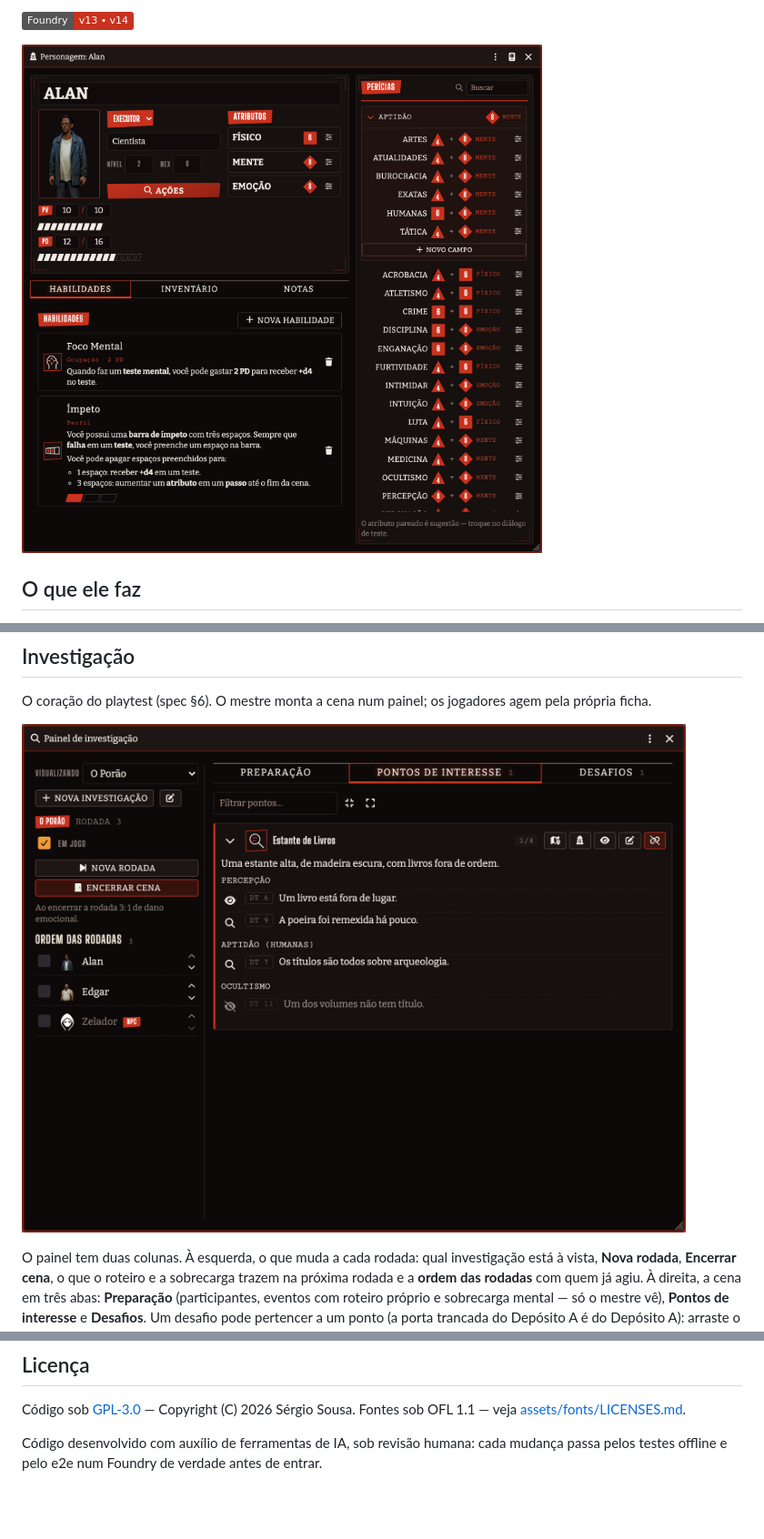
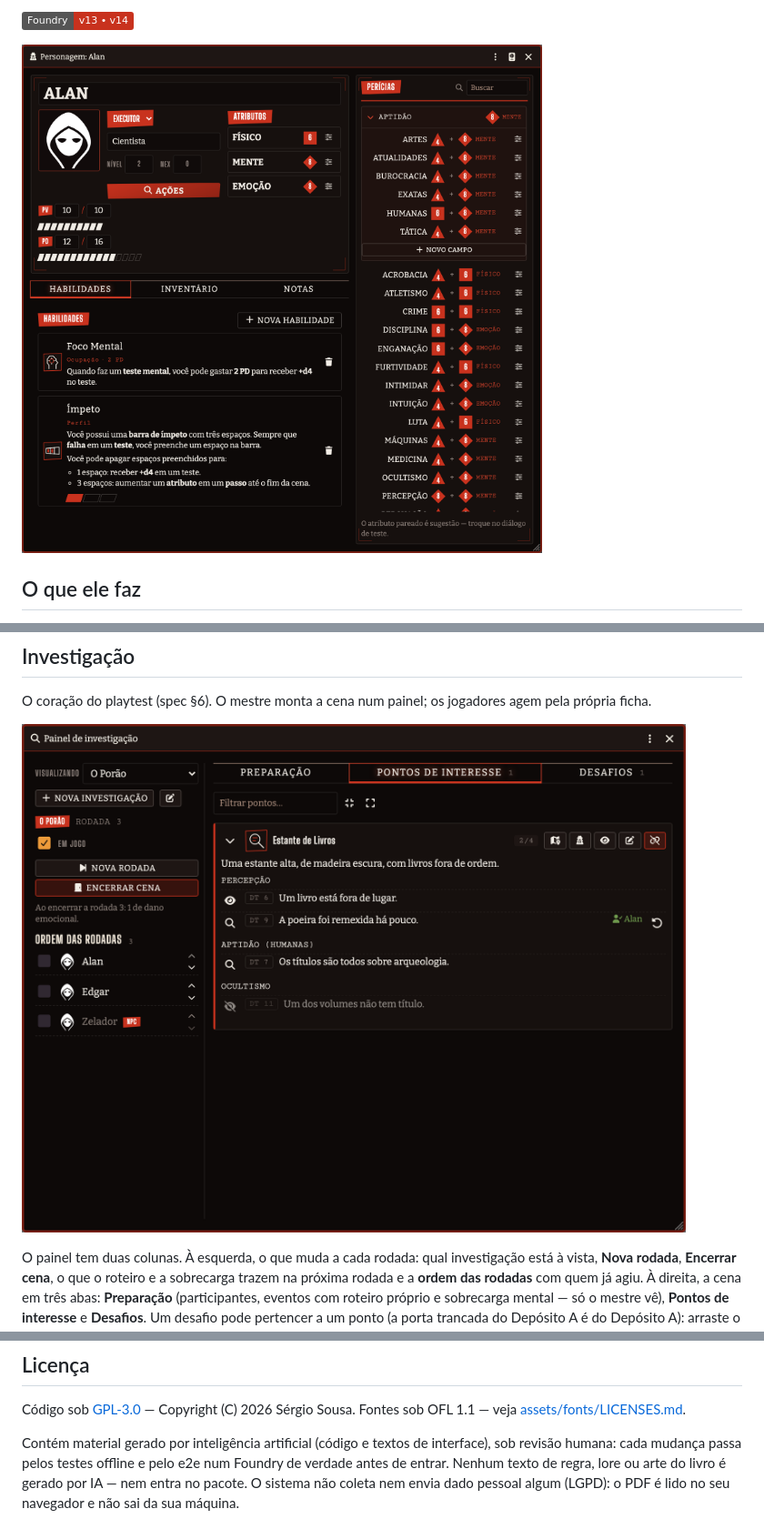
Before and after one commit to SergioSJS/ordem-paranormal-2e-fvtt, a Markdown page: README.md, 3 parts joined by grey strips. Shown: that part at 91% size. GitHub-like rendering; pictures changed too: docs/img/ficha-personagem.png, docs/img/painel-investigacao.png; badges without logos; blank space fills up the shorter version.

Commit message:
docs(licença): prints sem arte da editora, e o aviso de material gerado por IA que a Licença da Comunidade pede

```diff
--- a/README.md
+++ b/README.md
@@ -480,5 +480,8 @@ O roadmap completo está em [docs/ROADMAP.md](docs/ROADMAP.md).
 Código sob [GPL-3.0](LICENSE) — Copyright (C) 2026 Sérgio Sousa. Fontes sob OFL 1.1 — veja
 [assets/fonts/LICENSES.md](assets/fonts/LICENSES.md).
 
-Código desenvolvido com auxílio de ferramentas de IA, sob revisão humana: cada mudança
-passa pelos testes offline e pelo e2e num Foundry de verdade antes de entrar.
+Contém material gerado por inteligência artificial (código e textos de interface), sob
+revisão humana: cada mudança passa pelos testes offline e pelo e2e num Foundry de
+verdade antes de entrar. Nenhum texto de regra, lore ou arte do livro é gerado por IA —
+nem entra no pacote. O sistema não coleta nem envia dado pessoal algum (LGPD): o PDF é
+lido no seu navegador e não sai da sua máquina.
```
Also changed, not shown: docs/img/capa.png, docs/img/card-ataque.png, docs/img/card-examinar.png, 4 other files.
